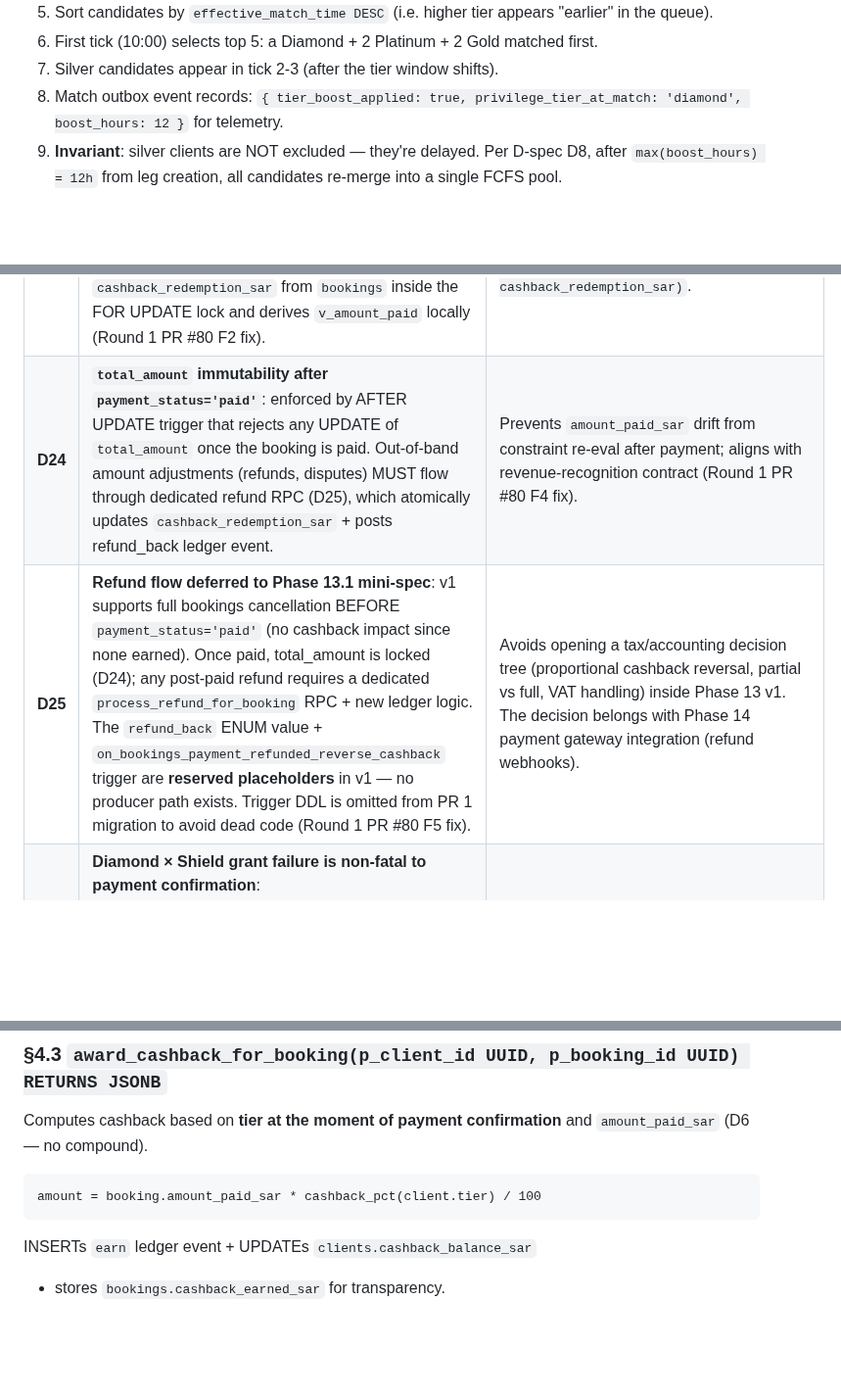
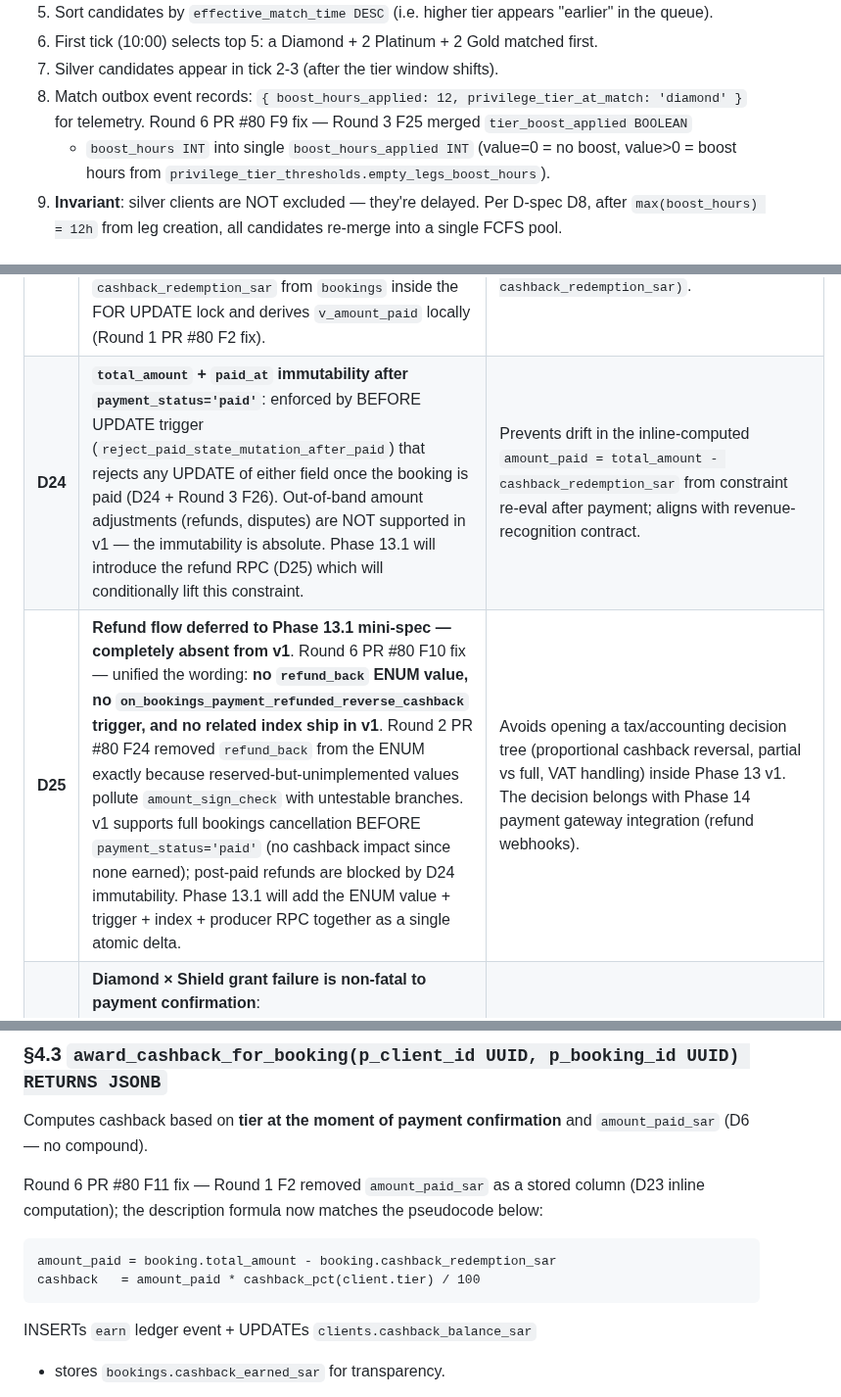
Before and after one commit to alharbib902-del/plan, a Markdown page: aeris/docs/PHASE-13-PRIVILEGE-SPEC.md, 3 parts joined by grey strips. Shown at 98% size. GitHub-like rendering; blank space fills up the shorter version.

````diff
--- a/aeris/docs/PHASE-13-PRIVILEGE-SPEC.md
+++ b/aeris/docs/PHASE-13-PRIVILEGE-SPEC.md
@@ -238,9 +238,12 @@ from competitors (NetJets Card, VistaJet Membership) by combining:
    2 Gold matched first.
 7. Silver candidates appear in tick 2-3 (after the tier window
    shifts).
-8. Match outbox event records: `{ tier_boost_applied: true,
-   privilege_tier_at_match: 'diamond', boost_hours: 12 }`
-   for telemetry.
+8. Match outbox event records: `{ boost_hours_applied: 12,
+   privilege_tier_at_match: 'diamond' }` for telemetry. Round 6
+   PR #80 F9 fix — Round 3 F25 merged `tier_boost_applied BOOLEAN`
+   + `boost_hours INT` into single `boost_hours_applied INT`
+   (value=0 = no boost, value>0 = boost hours from
+   `privilege_tier_thresholds.empty_legs_boost_hours`).
 9. **Invariant**: silver clients are NOT excluded — they're delayed.
    Per D-spec D8, after `max(boost_hours) = 12h` from leg
    creation, all candidates re-merge into a single FCFS pool.
@@ -325,8 +328,8 @@ schema/RPC/probe sections for traceability.
 | **D21** | **Idempotent cashback award**: `award_cashback_for_booking` RPC checks `EXISTS (earn for booking_id)` BEFORE INSERT, returns `{ok:true, already_awarded:true, skipped_reason:'duplicate_earn_for_booking'}` if found. DB-side `UNIQUE INDEX (booking_id) WHERE event_type='earn'` enforces the invariant defense-in-depth. | Prevents double-award across all code paths: trigger replay on same `paid` UPDATE, `refunded→paid` re-confirmation, manual admin re-award attempts. Cannot silently corrupt ledger balance. |
 | **D22** | **`bookings.paid_at` is the canonical payment-confirmation timestamp** added by Phase 13 PR 1 (not Phase 6/14 — Round 1 PR #80 F1 fix verified column does NOT exist anywhere in current schema). Trigger §3.4 stamps `paid_at = NOW()` on the same UPDATE that flips `payment_status='paid'`. The qualified-spend window (D1) filters on `paid_at > NOW() - INTERVAL '12 months'`. | Eliminates spec-vs-schema drift; Phase 13 owns the column it depends on. |
 | **D23** | **`amount_paid_sar` is computed inline** as `(total_amount - cashback_redemption_sar)` at award-time, NOT a stored column. `award_cashback_for_booking` reads `total_amount` + `cashback_redemption_sar` from `bookings` inside the FOR UPDATE lock and derives `v_amount_paid` locally (Round 1 PR #80 F2 fix). | Avoids stored-derived column inconsistency; the single source of truth is `(total_amount, cashback_redemption_sar)`. |
-| **D24** | **`total_amount` immutability after `payment_status='paid'`**: enforced by AFTER UPDATE trigger that rejects any UPDATE of `total_amount` once the booking is paid. Out-of-band amount adjustments (refunds, disputes) MUST flow through dedicated refund RPC (D25), which atomically updates `cashback_redemption_sar` + posts refund_back ledger event. | Prevents `amount_paid_sar` drift from constraint re-eval after payment; aligns with revenue-recognition contract (Round 1 PR #80 F4 fix). |
-| **D25** | **Refund flow deferred to Phase 13.1 mini-spec**: v1 supports full bookings cancellation BEFORE `payment_status='paid'` (no cashback impact since none earned). Once paid, total_amount is locked (D24); any post-paid refund requires a dedicated `process_refund_for_booking` RPC + new ledger logic. The `refund_back` ENUM value + `on_bookings_payment_refunded_reverse_cashback` trigger are **reserved placeholders** in v1 — no producer path exists. Trigger DDL is omitted from PR 1 migration to avoid dead code (Round 1 PR #80 F5 fix). | Avoids opening a tax/accounting decision tree (proportional cashback reversal, partial vs full, VAT handling) inside Phase 13 v1. The decision belongs with Phase 14 payment gateway integration (refund webhooks). |
+| **D24** | **`total_amount` + `paid_at` immutability after `payment_status='paid'`**: enforced by BEFORE UPDATE trigger (`reject_paid_state_mutation_after_paid`) that rejects any UPDATE of either field once the booking is paid (D24 + Round 3 F26). Out-of-band amount adjustments (refunds, disputes) are NOT supported in v1 — the immutability is absolute. Phase 13.1 will introduce the refund RPC (D25) which will conditionally lift this constraint. | Prevents drift in the inline-computed `amount_paid = total_amount - cashback_redemption_sar` from constraint re-eval after payment; aligns with revenue-recognition contract. |
+| **D25** | **Refund flow deferred to Phase 13.1 mini-spec — completely absent from v1**. Round 6 PR #80 F10 fix — unified the wording: **no `refund_back` ENUM value, no `on_bookings_payment_refunded_reverse_cashback` trigger, and no related index ship in v1**. Round 2 PR #80 F24 removed `refund_back` from the ENUM exactly because reserved-but-unimplemented values pollute `amount_sign_check` with untestable branches. v1 supports full bookings cancellation BEFORE `payment_status='paid'` (no cashback impact since none earned); post-paid refunds are blocked by D24 immutability. Phase 13.1 will add the ENUM value + trigger + index + producer RPC together as a single atomic delta. | Avoids opening a tax/accounting decision tree (proportional cashback reversal, partial vs full, VAT handling) inside Phase 13 v1. The decision belongs with Phase 14 payment gateway integration (refund webhooks). |
 | **D26** | **Diamond × Shield grant failure is non-fatal to payment confirmation**: `evaluate_client_privilege_tier` wraps `auto_grant_diamond_shield_subscription` call in BEGIN/EXCEPTION. On failure, logs `diamond_shield_grant_failed` ledger event (new ENUM value) + writes to `audit_logs` + continues. Payment UPDATE succeeds regardless. Admin reviews failed grants via canary card (PR 3). | Decouples Privilege side-effects from payment confirmation — a Phase 12 schema change cannot block payment receipt (Round 1 PR #80 F6 fix). |
 | **D27** | **EL match outbox enforces `UNIQUE (empty_leg_id, client_id)` to prevent duplicate notifications** across tier-boost windows. Gold matched at T0 (boost active) cannot be re-matched at T+2h (FCFS round); the second insert fails via UNIQUE → matching cron logs `tier_boost_already_consumed` skip reason. | Per founder review of EL early access: privilege gives priority window, not multiple matches (Round 1 PR #80 F7 fix). |
 | **D28** | **VAT treatment**: `bookings.total_amount` is the **VAT-inclusive (gross)** value (Saudi 15% VAT included). Cashback is computed on the gross figure: `gross_amount_paid * cashback_pct / 100`. Phase 14 will introduce explicit `vat_amount_sar` + `pre_vat_amount_sar` columns when ZATCA integration ships; until then, the gross-basis simplifies the v1 ledger arithmetic + matches how the client sees the offer total in `/accept-offer`. | Avoids opening tax-accounting decision tree in v1; defers VAT-aware cashback to Phase 14 alongside the ZATCA invoice work. Round 4 PR #80 F38 fix. |
@@ -1143,8 +1159,13 @@ $$;
 Computes cashback based on **tier at the moment of payment
 confirmation** and `amount_paid_sar` (D6 — no compound).
 
+Round 6 PR #80 F11 fix — Round 1 F2 removed `amount_paid_sar` as
+a stored column (D23 inline computation); the description formula
+now matches the pseudocode below:
+
 ```
-amount = booking.amount_paid_sar * cashback_pct(client.tier) / 100
+amount_paid = booking.total_amount - booking.cashback_redemption_sar
+cashback   = amount_paid * cashback_pct(client.tier) / 100
 ```
 
 INSERTs `earn` ledger event + UPDATEs `clients.cashback_balance_sar`
````
Also changed, not shown: other parts of aeris/docs/PHASE-13-PRIVILEGE-SPEC.md (+35 -20 lines).
